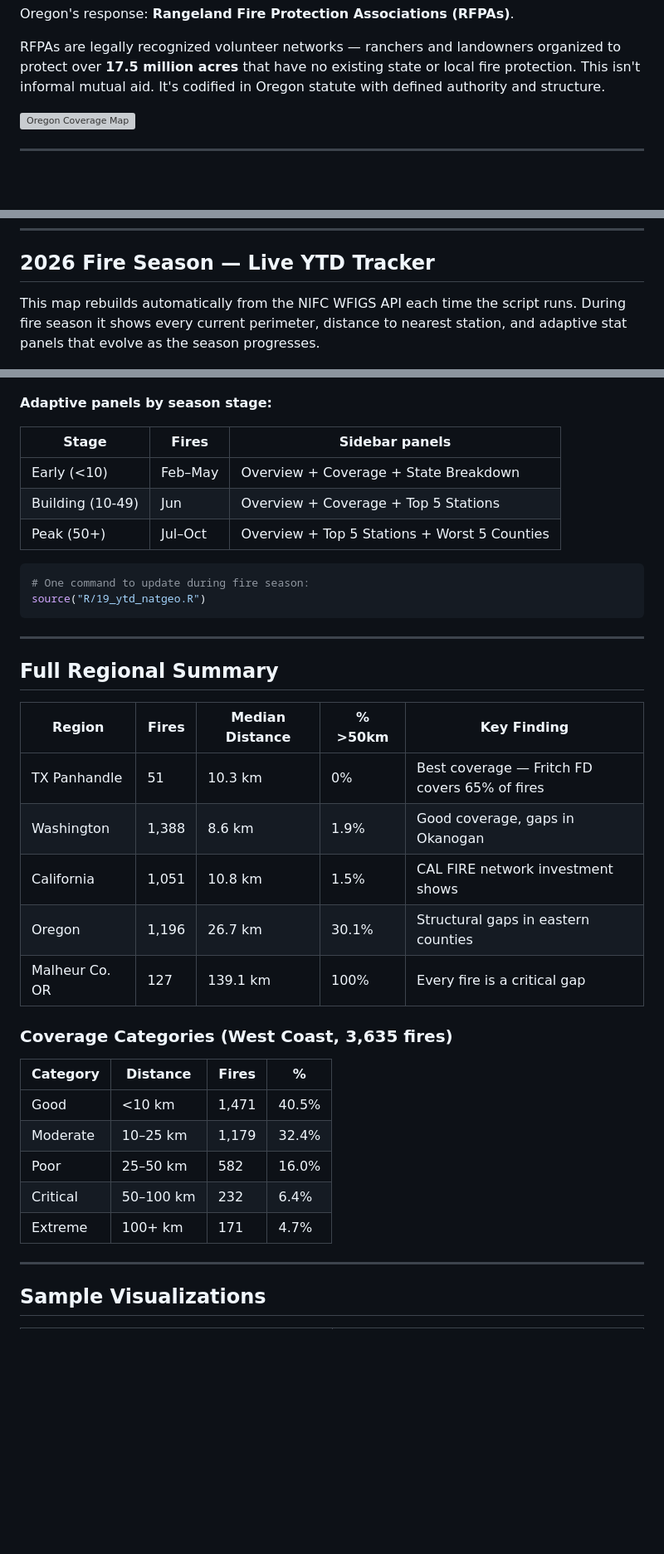
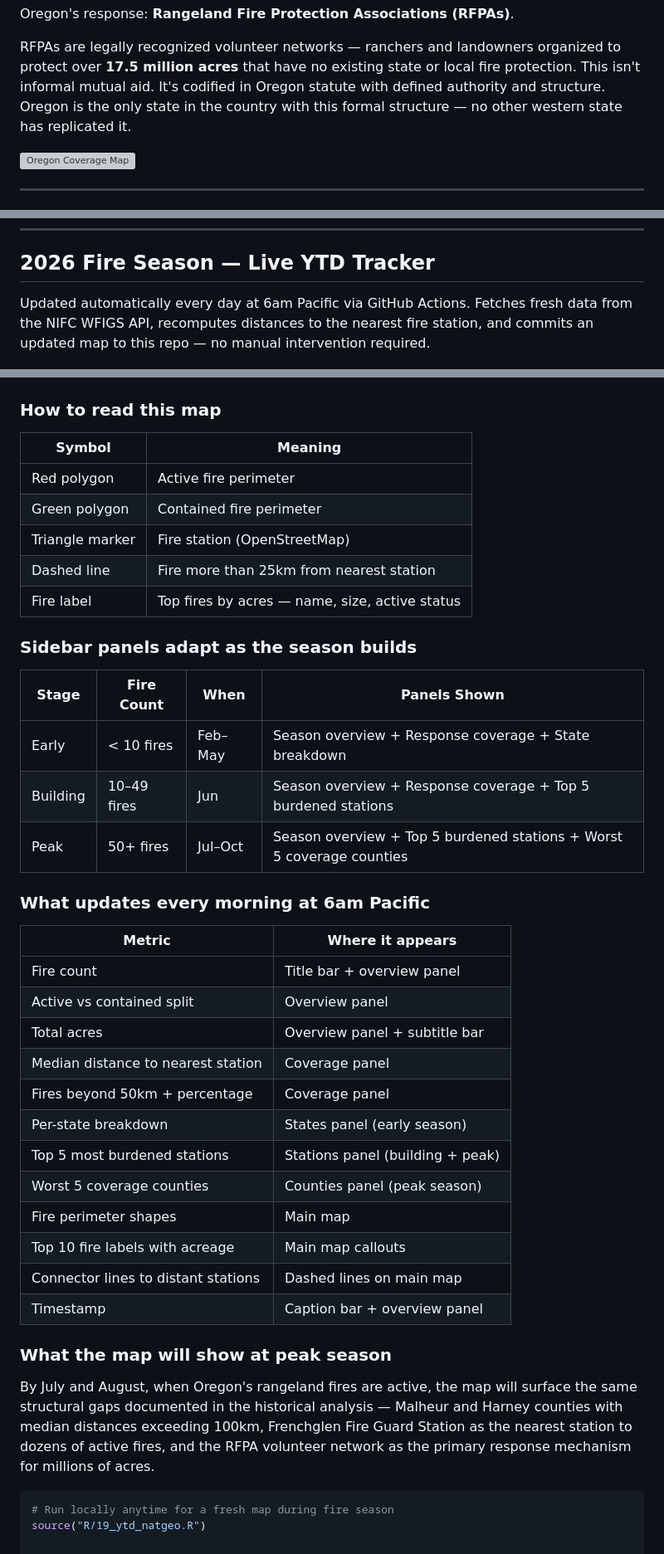
Before and after one commit to bdgroves/wildfire-response-gaps, a Markdown page: README.md, 3 parts joined by grey strips. Shown at 83% size. Drawn GitHub-style; blank space fills up the shorter version; grey boxes are pictures that could not be loaded.

````diff
--- a/README.md
+++ b/README.md
@@ -48,7 +49,9 @@ Oregon's response: **Rangeland Fire Protection Associations (RFPAs)**.
 RFPAs are legally recognized volunteer networks — ranchers and landowners
 organized to protect over **17.5 million acres** that have no existing state
 or local fire protection. This isn't informal mutual aid. It's codified in
-Oregon statute with defined authority and structure.
+Oregon statute with defined authority and structure. Oregon is the only state
+in the country with this formal structure — no other western state has
+replicated it.
 
 ![Oregon Coverage Map](output/figures/oregon_coverage_gap.png)
 
@@ -100,49 +103,57 @@ Oregon's eastern half and everything else is visible at a glance.
 
 ## 2026 Fire Season — Live YTD Tracker
 
-This map rebuilds automatically from the NIFC WFIGS API each time the
-script runs. During fire season it shows every current perimeter,
-distance to nearest station, and adaptive stat panels that evolve as
-the season progresses.
+Updated automatically every day at 6am Pacific via GitHub Actions.
+Fetches fresh data from the NIFC WFIGS API, recomputes distances to
+the nearest fire station, and commits an updated map to this repo —
+no manual intervention required.
 
 ![2026 YTD](output/figures/ytd_natgeo.png)
 
-**Adaptive panels by season stage:**
+### How to read this map
 
-| Stage | Fires | Sidebar panels |
-|-------|-------|----------------|
-| Early (<10) | Feb–May | Overview + Coverage + State Breakdown |
-| Building (10-49) | Jun | Overview + Coverage + Top 5 Stations |
-| Peak (50+) | Jul–Oct | Overview + Top 5 Stations + Worst 5 Counties |
+| Symbol | Meaning |
+|--------|---------|
+| Red polygon | Active fire perimeter |
+| Green polygon | Contained fire perimeter |
+| Triangle marker | Fire station (OpenStreetMap) |
+| Dashed line | Fire more than 25km from nearest station |
+| Fire label | Top fires by acres — name, size, active status |
+
+### Sidebar panels adapt as the season builds
+
+| Stage | Fire Count | When | Panels Shown |
+|-------|-----------|------|--------------|
+| Early | < 10 fires | Feb–May | Season overview + Response coverage + State breakdown |
+| Building | 10–49 fires | Jun | Season overview + Response coverage + Top 5 burdened stations |
+| Peak | 50+ fires | Jul–Oct | Season overview + Top 5 burdened stations + Worst 5 coverage counties |
+
+### What updates every morning at 6am Pacific
+
+| Metric | Where it appears |
+|--------|-----------------|
+| Fire count | Title bar + overview panel |
+| Active vs contained split | Overview panel |
+| Total acres | Overview panel + subtitle bar |
+| Median distance to nearest station | Coverage panel |
+| Fires beyond 50km + percentage | Coverage panel |
+| Per-state breakdown | States panel (early season) |
+| Top 5 most burdened stations | Stations panel (building + peak) |
+| Worst 5 coverage counties | Counties panel (peak season) |
+| Fire perimeter shapes | Main map |
+| Top 10 fire labels with acreage | Main map callouts |
+| Connector lines to distant stations | Dashed lines on main map |
+| Timestamp | Caption bar + overview panel |
+
+### What the map will show at peak season
+
+By July and August, when Oregon's rangeland fires are active, the map
+will surface the same structural gaps documented in the historical
+analysis — Malheur and Harney counties with median distances exceeding
+100km, Frenchglen Fire Guard Station as the nearest station to dozens
+of active fires, and the RFPA volunteer network as the primary response
+mechanism for millions of acres.
 
 ```r
-# One command to update during fire season:
+# Run locally anytime for a fresh map during fire season
 source("R/19_ytd_natgeo.R")
-```
-
----
-
-## Full Regional Summary
-
-| Region | Fires | Median Distance | % >50km | Key Finding |
-|--------|-------|----------------|---------|-------------|
-| TX Panhandle | 51 | 10.3 km | 0% | Best coverage — Fritch FD covers 65% of fires |
-| Washington | 1,388 | 8.6 km | 1.9% | Good coverage, gaps in Okanogan |
-| California | 1,051 | 10.8 km | 1.5% | CAL FIRE network investment shows |
-| Oregon | 1,196 | 26.7 km | 30.1% | Structural gaps in eastern counties |
-| Malheur Co. OR | 127 | 139.1 km | 100% | Every fire is a critical gap |
-
-### Coverage Categories (West Coast, 3,635 fires)
-
-| Category | Distance | Fires | % |
-|----------|----------|-------|---|
-| Good | <10 km | 1,471 | 40.5% |
-| Moderate | 10–25 km | 1,179 | 32.4% |
-| Poor | 25–50 km | 582 | 16.0% |
-| Critical | 50–100 km | 232 | 6.4% |
-| Extreme | 100+ km | 171 | 4.7% |
-
----
-
-## Sample Visualizations
-
````
Also changed, not shown: other parts of README.md (+3 -163 lines).
